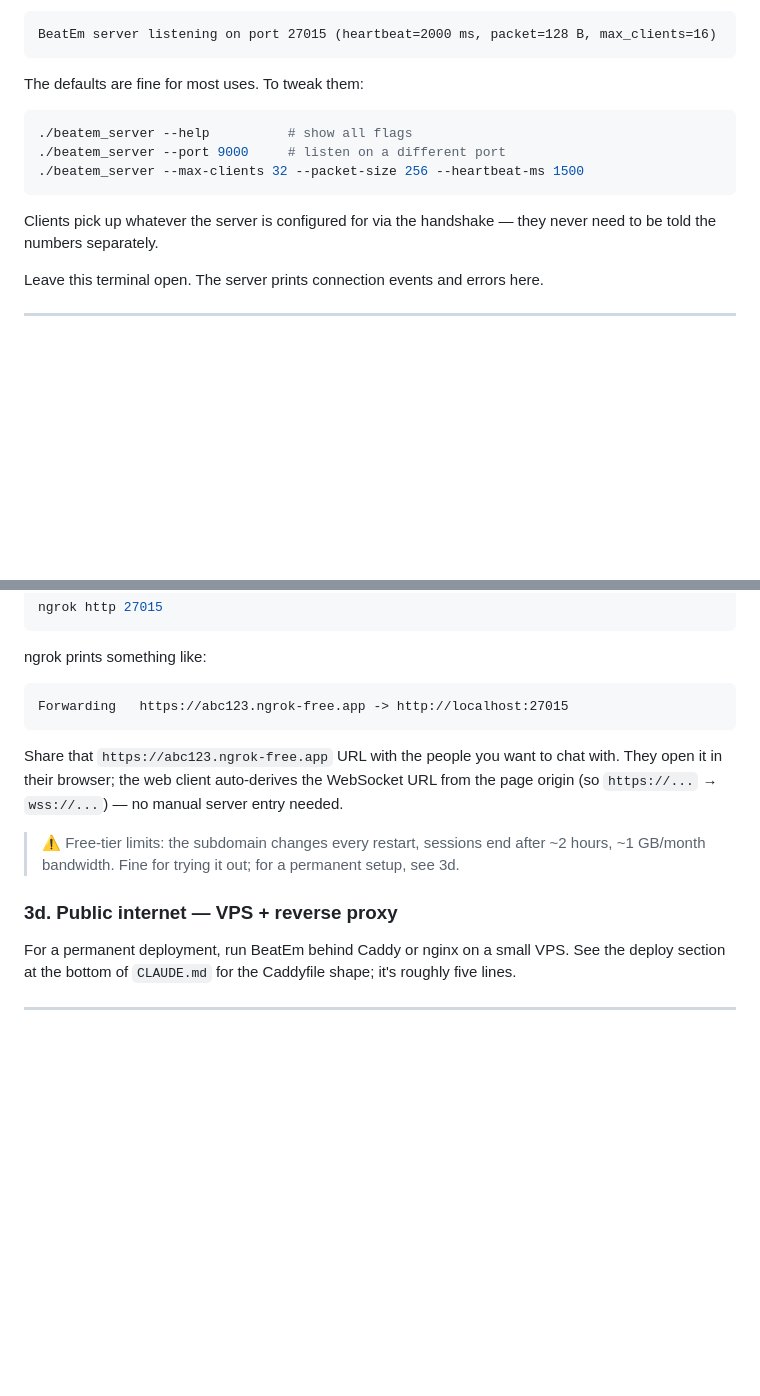
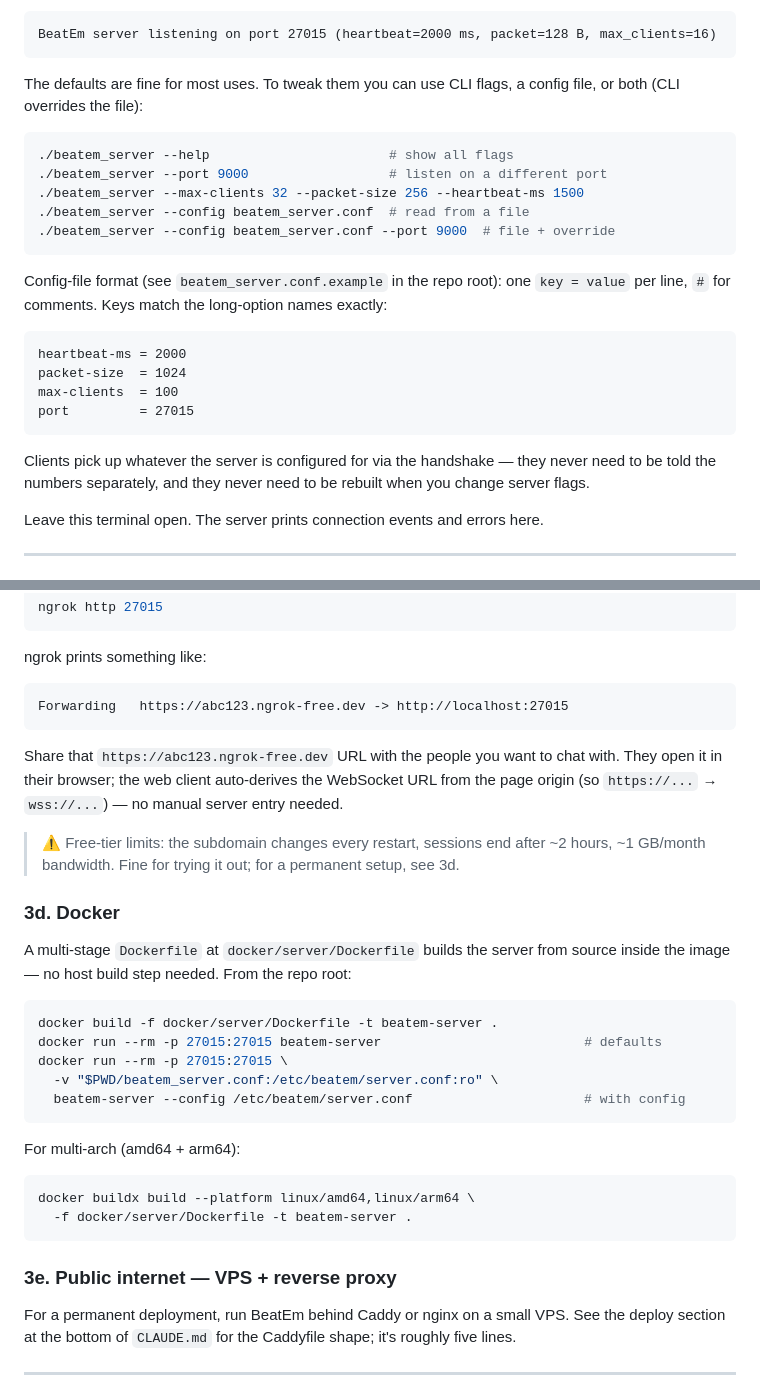
Before and after one commit to raarenst/BeatEm, a Markdown page: USERS_GUIDE.md, 2 parts joined by grey strips. Drawn GitHub-style; blank space fills up the shorter version.

````diff
--- a/USERS_GUIDE.md
+++ b/USERS_GUIDE.md
@@ -56,16 +56,31 @@ You should see:
 BeatEm server listening on port 27015 (heartbeat=2000 ms, packet=128 B, max_clients=16)
 ```
 
-The defaults are fine for most uses. To tweak them:
+The defaults are fine for most uses. To tweak them you can use CLI
+flags, a config file, or both (CLI overrides the file):
 
 ```sh
-./beatem_server --help          # show all flags
-./beatem_server --port 9000     # listen on a different port
+./beatem_server --help                       # show all flags
+./beatem_server --port 9000                  # listen on a different port
 ./beatem_server --max-clients 32 --packet-size 256 --heartbeat-ms 1500
+./beatem_server --config beatem_server.conf  # read from a file
+./beatem_server --config beatem_server.conf --port 9000  # file + override
+```
+
+Config-file format (see `beatem_server.conf.example` in the repo
+root): one `key = value` per line, `#` for comments. Keys match the
+long-option names exactly:
+
+```
+heartbeat-ms = 2000
+packet-size  = 1024
+max-clients  = 100
+port         = 27015
 ```
 
 Clients pick up whatever the server is configured for via the
-handshake — they never need to be told the numbers separately.
+handshake — they never need to be told the numbers separately, and
+they never need to be rebuilt when you change server flags.
 
 Leave this terminal open. The server prints connection events and
 errors here.
@@ -117,10 +132,10 @@ ngrok http 27015
 ngrok prints something like:
 
 ```
-Forwarding   https://abc123.ngrok-free.app -> http://localhost:27015
+Forwarding   https://abc123.ngrok-free.dev -> http://localhost:27015
 ```
 
-Share that `https://abc123.ngrok-free.app` URL with the people you
+Share that `https://abc123.ngrok-free.dev` URL with the people you
 want to chat with. They open it in their browser; the web client
 auto-derives the WebSocket URL from the page origin (so `https://...`
 → `wss://...`) — no manual server entry needed.
@@ -129,7 +144,28 @@ auto-derives the WebSocket URL from the page origin (so `https://...`
 > end after ~2 hours, ~1 GB/month bandwidth. Fine for trying it out;
 > for a permanent setup, see 3d.
 
-### 3d. Public internet — VPS + reverse proxy
+### 3d. Docker
+
+A multi-stage `Dockerfile` at `docker/server/Dockerfile` builds the
+server from source inside the image — no host build step needed.
+From the repo root:
+
+```sh
+docker build -f docker/server/Dockerfile -t beatem-server .
+docker run --rm -p 27015:27015 beatem-server                          # defaults
+docker run --rm -p 27015:27015 \
+  -v "$PWD/beatem_server.conf:/etc/beatem/server.conf:ro" \
+  beatem-server --config /etc/beatem/server.conf                      # with config
+```
+
+For multi-arch (amd64 + arm64):
+
+```sh
+docker buildx build --platform linux/amd64,linux/arm64 \
+  -f docker/server/Dockerfile -t beatem-server .
+```
+
+### 3e. Public internet — VPS + reverse proxy
 
 For a permanent deployment, run BeatEm behind Caddy or nginx on a
 small VPS. See the deploy section at the bottom of `CLAUDE.md` for
````
Also changed, not shown: other parts of USERS_GUIDE.md (+83 -33 lines).
